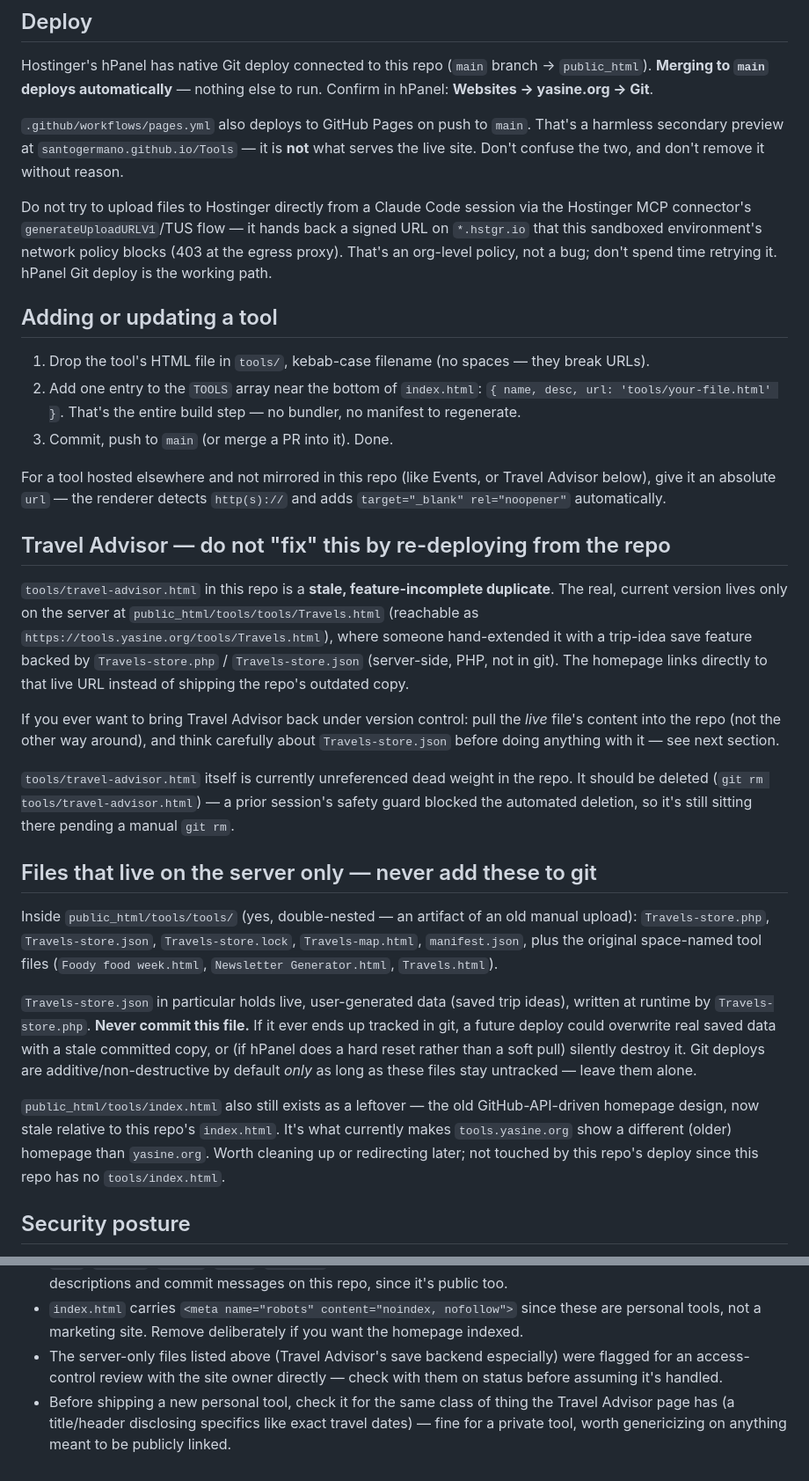
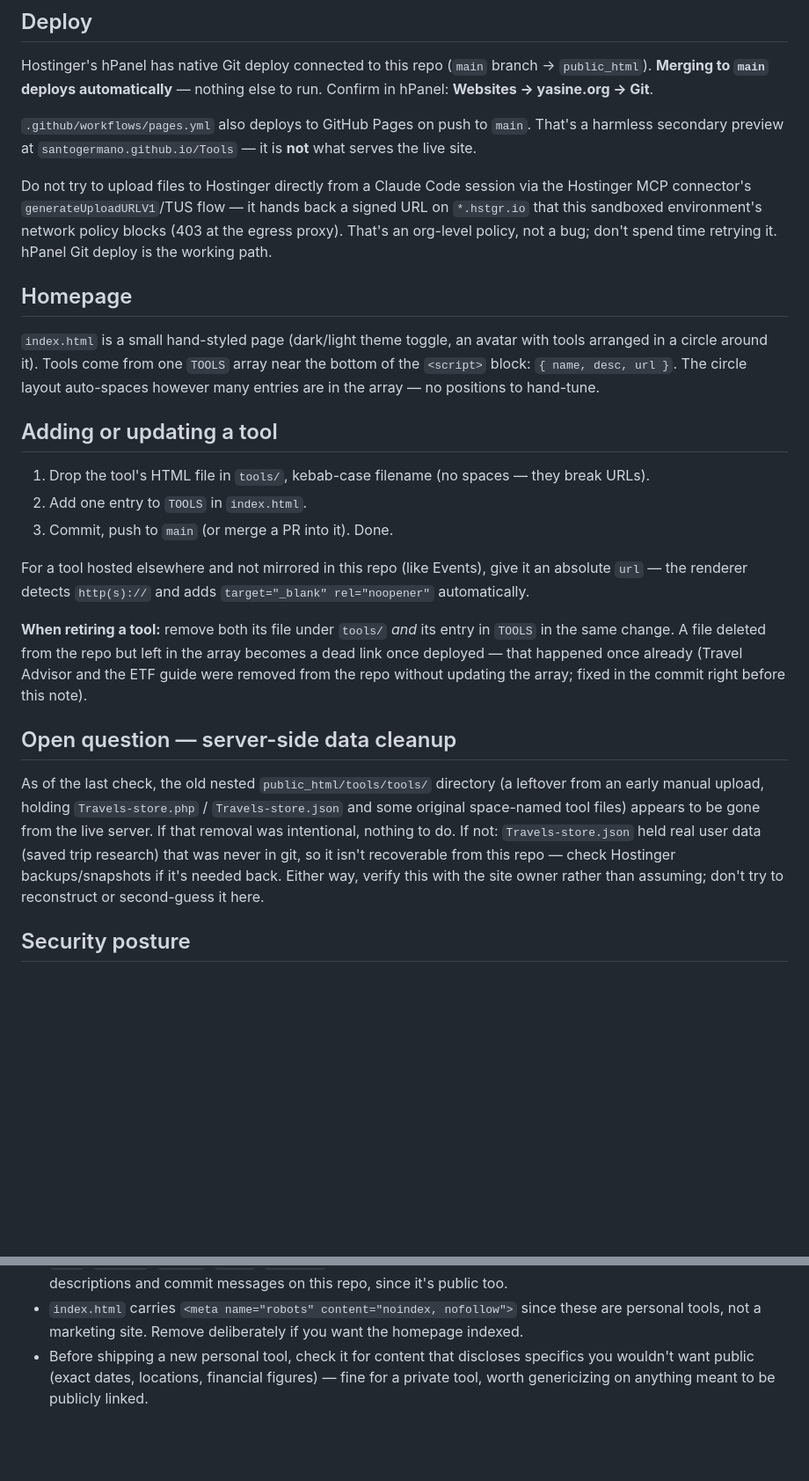
Before and after one commit to santogermano/Tools, a Markdown page: CLAUDE.md, 2 parts joined by grey strips. Shown at 88% size. GitHub-like rendering; blank space fills up the shorter version.

Commit message:
Update project notes for the new homepage design
Rewrites the homepage section to describe the current avatar/orbit
layout instead of the old editorial one, drops the now-resolved
Travel Advisor section, and flags the apparent removal of the
server-only tools/tools/ folder (and its Travels-store.json data)
as an open question for the site owner rather than assuming intent.

Co-Authored-By: Claude Sonnet 5 <noreply@anthropic.com>
Claude-Session: https://claude.ai/code/session_01NYoTJyTREn7yaKhK29LsGU

```diff
--- a/CLAUDE.md
+++ b/CLAUDE.md
@@ -25,7 +25,6 @@ nothing else to run. Confirm in hPanel: **Websites → yasine.org → Git**.
 `.github/workflows/pages.yml` also deploys to GitHub Pages on push to
 `main`. That's a harmless secondary preview at
 `santogermano.github.io/Tools` — it is **not** what serves the live site.
-Don't confuse the two, and don't remove it without reason.
 
 Do not try to upload files to Hostinger directly from a Claude Code session
 via the Hostinger MCP connector's `generateUploadURLV1`/TUS flow — it hands
@@ -33,60 +32,42 @@ back a signed URL on `*.hstgr.io` that this sandboxed environment's network
 policy blocks (403 at the egress proxy). That's an org-level policy, not a
 bug; don't spend time retrying it. hPanel Git deploy is the working path.
 
+## Homepage
+
+`index.html` is a small hand-styled page (dark/light theme toggle, an
+avatar with tools arranged in a circle around it). Tools come from one
+`TOOLS` array near the bottom of the `<script>` block:
+`{ name, desc, url }`. The circle layout auto-spaces however many entries
+are in the array — no positions to hand-tune.
+
 ## Adding or updating a tool
 
 1. Drop the tool's HTML file in `tools/`, kebab-case filename (no spaces —
    they break URLs).
-2. Add one entry to the `TOOLS` array near the bottom of `index.html`:
-   `{ name, desc, url: 'tools/your-file.html' }`. That's the entire build
-   step — no bundler, no manifest to regenerate.
+2. Add one entry to `TOOLS` in `index.html`.
 3. Commit, push to `main` (or merge a PR into it). Done.
 
-For a tool hosted elsewhere and not mirrored in this repo (like Events, or
-Travel Advisor below), give it an absolute `url` — the renderer detects
-`http(s)://` and adds `target="_blank" rel="noopener"` automatically.
+For a tool hosted elsewhere and not mirrored in this repo (like Events),
+give it an absolute `url` — the renderer detects `http(s)://` and adds
+`target="_blank" rel="noopener"` automatically.
 
-## Travel Advisor — do not "fix" this by re-deploying from the repo
+**When retiring a tool:** remove both its file under `tools/` *and* its
+entry in `TOOLS` in the same change. A file deleted from the repo but left
+in the array becomes a dead link once deployed — that happened once
+already (Travel Advisor and the ETF guide were removed from the repo
+without updating the array; fixed in the commit right before this note).
 
-`tools/travel-advisor.html` in this repo is a **stale, feature-incomplete
-duplicate**. The real, current version lives only on the server at
-`public_html/tools/tools/Travels.html` (reachable as
-`https://tools.yasine.org/tools/Travels.html`), where someone hand-extended
-it with a trip-idea save feature backed by `Travels-store.php` /
-`Travels-store.json` (server-side, PHP, not in git). The homepage links
-directly to that live URL instead of shipping the repo's outdated copy.
+## Open question — server-side data cleanup
 
-If you ever want to bring Travel Advisor back under version control:
-pull the *live* file's content into the repo (not the other way around),
-and think carefully about `Travels-store.json` before doing anything with
-it — see next section.
-
-`tools/travel-advisor.html` itself is currently unreferenced dead weight in
-the repo. It should be deleted (`git rm tools/travel-advisor.html`) — a
-prior session's safety guard blocked the automated deletion, so it's still
-sitting there pending a manual `git rm`.
-
-## Files that live on the server only — never add these to git
-
-Inside `public_html/tools/tools/` (yes, double-nested — an artifact of an
-old manual upload): `Travels-store.php`, `Travels-store.json`,
-`Travels-store.lock`, `Travels-map.html`, `manifest.json`, plus the original
-space-named tool files (`Foody food week.html`, `Newsletter Generator.html`,
-`Travels.html`).
-
-`Travels-store.json` in particular holds live, user-generated data (saved
-trip ideas), written at runtime by `Travels-store.php`. **Never commit this
-file.** If it ever ends up tracked in git, a future deploy could overwrite
-real saved data with a stale committed copy, or (if hPanel does a hard
-reset rather than a soft pull) silently destroy it. Git deploys are
-additive/non-destructive by default *only* as long as these files stay
-untracked — leave them alone.
-
-`public_html/tools/index.html` also still exists as a leftover — the old
-GitHub-API-driven homepage design, now stale relative to this repo's
-`index.html`. It's what currently makes `tools.yasine.org` show a different
-(older) homepage than `yasine.org`. Worth cleaning up or redirecting later;
-not touched by this repo's deploy since this repo has no `tools/index.html`.
+As of the last check, the old nested `public_html/tools/tools/` directory
+(a leftover from an early manual upload, holding `Travels-store.php` /
+`Travels-store.json` and some original space-named tool files) appears to
+be gone from the live server. If that removal was intentional, nothing to
+do. If not: `Travels-store.json` held real user data (saved trip research)
+that was never in git, so it isn't recoverable from this repo — check
+Hostinger backups/snapshots if it's needed back. Either way, verify this
+with the site owner rather than assuming; don't try to reconstruct or
+second-guess it here.
 
 ## Security posture
 
@@ -106,10 +87,7 @@ writing them down here.
 - `index.html` carries `<meta name="robots" content="noindex, nofollow">`
   since these are personal tools, not a marketing site. Remove deliberately
   if you want the homepage indexed.
-- The server-only files listed above (Travel Advisor's save backend
-  especially) were flagged for an access-control review with the site
-  owner directly — check with them on status before assuming it's handled.
-- Before shipping a new personal tool, check it for the same class of
-  thing the Travel Advisor page has (a title/header disclosing specifics
-  like exact travel dates) — fine for a private tool, worth genericizing
-  on anything meant to be publicly linked.
+- Before shipping a new personal tool, check it for content that
+  discloses specifics you wouldn't want public (exact dates, locations,
+  financial figures) — fine for a private tool, worth genericizing on
+  anything meant to be publicly linked.
```
Also changed, not shown: other parts of CLAUDE.md (+1 -1 lines).
